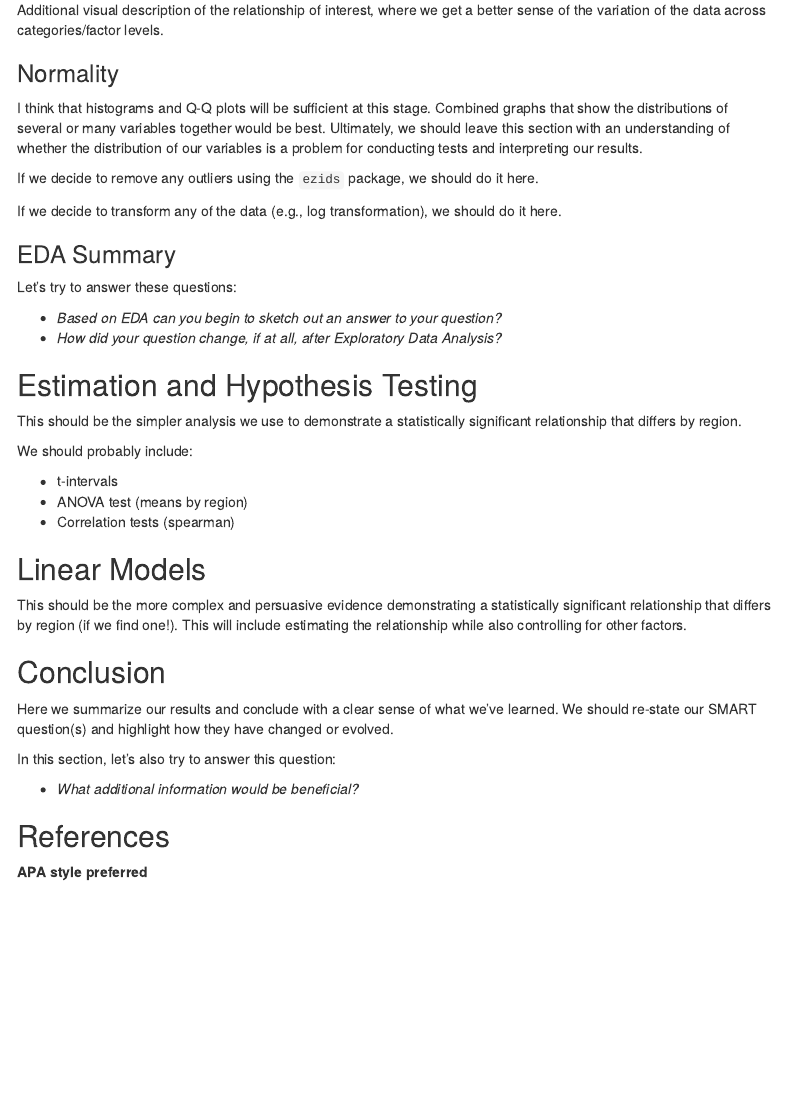
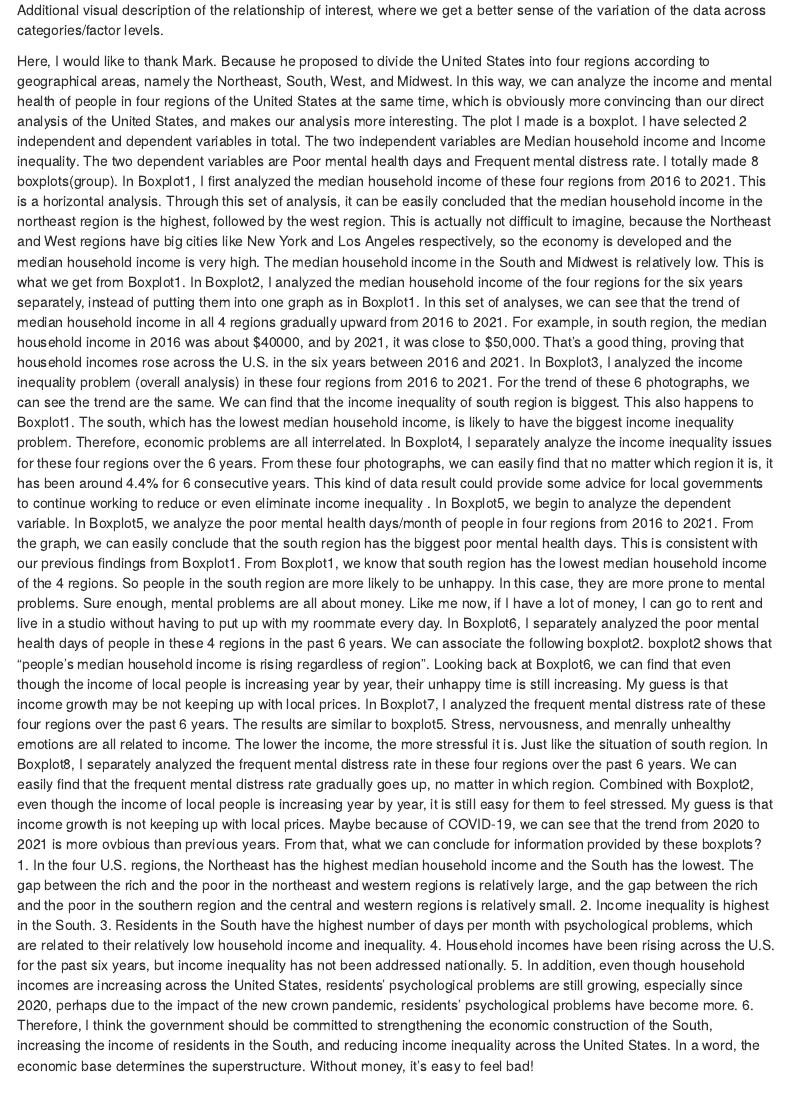
Before and after one commit to mfebrizio/DATS-6101-group-6, an R Markdown document (summary_paper_draft.RMD): the page in a window 1100 px wide, from 8300 px down before the commit and from 8140 px down after it, so that both start at the same text. Rendered offline with R 4.5, knitr and Pandoc, with nearby package versions; folded parts are opened; some code elsewhere in the file could not run offline; menus at the side of the page are left out.

Commit message:
Update summary_paper_draft.RMD

```diff
--- a/summary_paper_draft.RMD
+++ b/summary_paper_draft.RMD
@@ -316,6 +311,26 @@ Initial visual depiction of the relationship of interest (income inequality vs.
 
 Additional visual description of the relationship of interest, where we get a better sense of the variation of the data across categories/factor levels.
 
+Here, I would like to thank Mark. Because he proposed to divide the United States into four regions according to geographical areas, namely the Northeast, South, West, and Midwest. In this way, we can analyze the income and mental health of people in four regions of the United States at the same time, which is obviously more convincing than our direct analysis of the United States, and makes our analysis more interesting.
+The plot I made is a boxplot. I have selected 2 independent and dependent variables in total. The two independent variables are Median household income and Income inequality. The two dependent variables are Poor mental health days and Frequent mental distress rate. I totally made 8 boxplots(group).
+In Boxplot1, I first analyzed the median household income of these four regions from 2016 to 2021. This is a horizontal analysis. Through this set of analysis, it can be easily concluded that the median household income in the northeast region is the highest, followed by the west region. This is actually not difficult to imagine, because the Northeast and West regions have big cities like New York and Los Angeles respectively, so the economy is developed and the median household income is very high. The median household income in the South and Midwest is relatively low. This is what we get from Boxplot1.
+In Boxplot2, I analyzed the median household income of the four regions for the six years separately, instead of putting them into one graph as in Boxplot1. In this set of analyses, we can see that the trend of median household income in all 4 regions gradually upward from 2016 to 2021. For example, in south region, the median household income in 2016 was about $40000, and by 2021, it was close to $50,000. That's a good thing, proving that household incomes rose across the U.S. in the six years between 2016 and 2021.
+In Boxplot3, I analyzed the income inequality problem (overall analysis) in these four regions from 2016 to 2021. For the trend of these 6 photographs, we can see the trend are the same. We can find that the income inequality of south region is biggest. This also happens to Boxplot1. The south, which has the lowest median household income, is likely to have the biggest income inequality problem. Therefore, economic problems are all interrelated.
+In Boxplot4, I separately analyze the income inequality issues for these four regions over the 6 years. From these four photographs, we can easily find that no matter which region it is, it has been around 4.4% for 6 consecutive years. This kind of data result could provide some advice for local governments to continue working to reduce or even eliminate income inequality .
+In Boxplot5, we begin to analyze the dependent variable. In Boxplot5, we analyze the poor mental health days/month of people in four regions from 2016 to 2021. From the graph, we can easily conclude that the south region has the biggest poor mental health days. This is consistent with our previous findings from Boxplot1. From Boxplot1, we know that south region has the lowest median household income of the 4 regions. So people in the south region are more likely to be unhappy. In this case, they are more prone to mental problems. Sure enough, mental problems are all about money. Like me now, if I have a lot of money, I can go to rent and live in a studio without having to put up with my roommate every day.
+In Boxplot6, I separately analyzed the poor mental health days of people in these 4 regions in the past 6 years. We can associate the following boxplot2. boxplot2 shows that "people's median household income is rising regardless of region". Looking back at Boxplot6, we can find that even though the income of local people is increasing year by year, their unhappy time is still increasing. My guess is that income growth may be not keeping up with local prices.
+In Boxplot7, I analyzed the frequent mental distress rate of these four regions over the past 6 years. The results are similar to boxplot5. Stress, nervousness, and menrally unhealthy emotions are all related to income. The lower the income, the more stressful it is. Just like the situation of south region.
+In Boxplot8, I separately analyzed the frequent mental distress rate in these four regions over the past 6 years. We can easily find that the frequent mental distress rate gradually goes up, no matter in which region. Combined with Boxplot2, even though the income of local people is increasing year by year, it is still easy for them to feel stressed. My guess is that income growth is not keeping up with local prices. Maybe because of COVID-19, we can see that the trend from 2020 to 2021 is more ovbious than previous years.
+From that, what we can conclude for information provided by these boxplots?
+1. In the four U.S. regions, the Northeast has the highest median household income and the South has the lowest. The gap between the rich and the poor in the northeast and western regions is relatively large, and the gap between the rich and the poor in the southern region and the central and western regions is relatively small.
+2. Income inequality is highest in the South.
+3. Residents in the South have the highest number of days per month with psychological problems, which are related to their relatively low household income and inequality.
+4. Household incomes have been rising across the U.S. for the past six years, but income inequality has not been addressed nationally.
+5. In addition, even though household incomes are increasing across the United States, residents' psychological problems are still growing, especially since 2020, perhaps due to the impact of the new crown pandemic, residents' psychological problems have become more.
+6. Therefore, I think the government should be committed to strengthening the economic construction of the South, increasing the income of residents in the South, and reducing income inequality across the United States.
+In a word, the economic base determines the superstructure. Without money, it's easy to feel bad!
+
+
 ### Normality
 
 I think that histograms and Q-Q plots will be sufficient at this stage. Combined graphs that show the distributions of several or many variables together would be best. Ultimately, we should leave this section with an understanding of whether the distribution of our variables is a problem for conducting tests and interpreting our results.
```
Also changed, not shown: summary_paper_draft.RMD (5 more changed lines).
